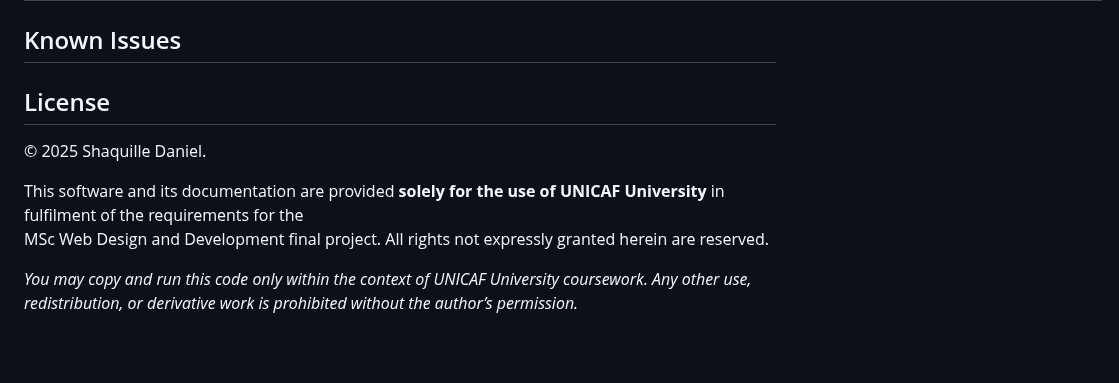
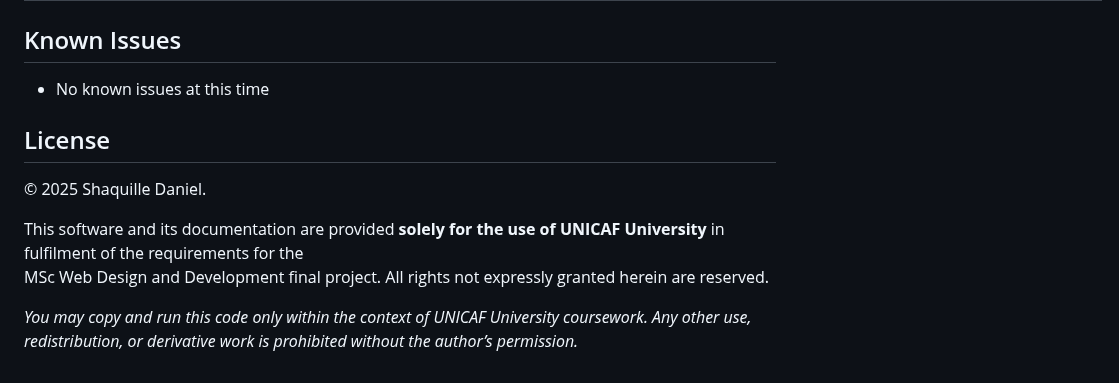
Before and after one commit to That1GuyShaq/Msc-Web-Design-and-Development, a Markdown page: README.md, the part around one of its changes. GitHub-like rendering; blank space fills up the shorter version.

Commit message:
README.md updated from https://stackedit.io/

```diff
--- a/README.md
+++ b/README.md
@@ -200,7 +200,7 @@ php artisan test
 
 ## Known Issues
 
-
+- No known issues at this time
 
 
 ## License
@@ -213,6 +213,6 @@ MSc Web Design and Development final project. All rights not expressly granted h
 *You may copy and run this code only within the context of UNICAF University coursework. Any other use, redistribution, or derivative work is prohibited without the author’s permission.*
 
 <!--stackedit_data:
-eyJoaXN0b3J5IjpbLTE4NzY5NDkwMzEsMTM4MzA2MzE0LC0xNz
-kzMzQ1MTE0XX0=
+eyJoaXN0b3J5IjpbNjQ5NDE2MTI3LDEzODMwNjMxNCwtMTc5Mz
+M0NTExNF19
 -->
```
Also changed, not shown: other parts of README.md (+1 -1 lines).
